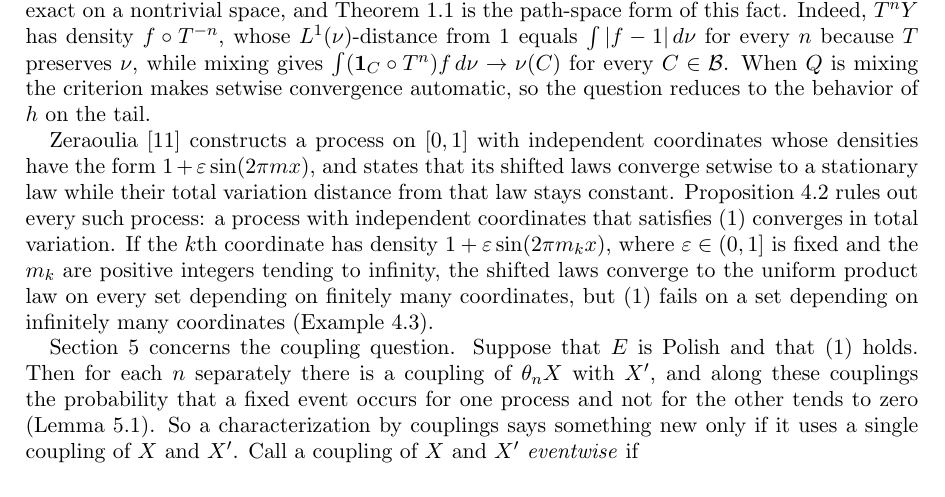
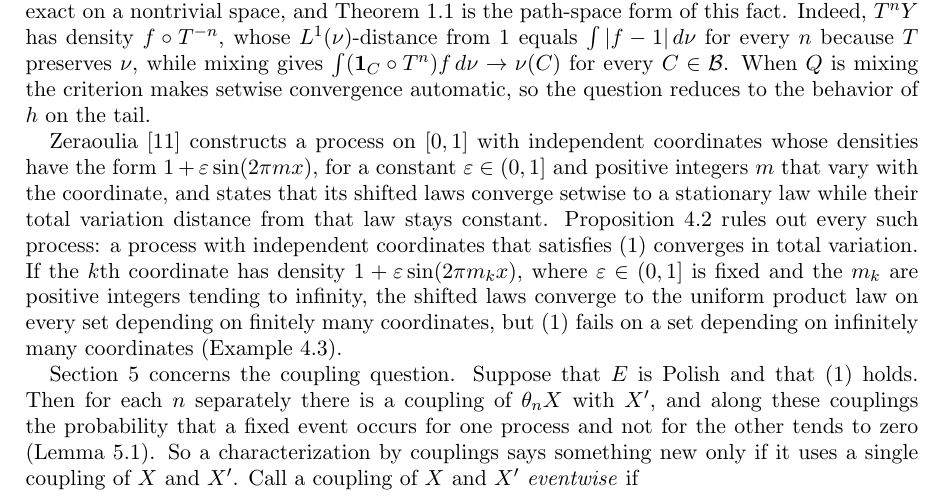
Before and after one commit to yspennstate/setwise-convergence-without-total-variation, a LaTeX paper (paper/main.tex): part of page 2 of 11, cut so that both start at the same text. Compiled offline with pdfLaTeX.

Commit message:
Define symbols in remark
Co-Authored-By: Claude Opus 5.5 <noreply@anthropic.com>

```diff
--- a/paper/main.tex
+++ b/paper/main.tex
@@ -117,7 +117,8 @@ $\int(\one_C\circ T^n)f\,d\nu\to\nu(C)$ for every $C\in\cB$. When $Q$ is mixing
 convergence automatic, so the question reduces to the behavior of $h$ on the tail.
 
 Zeraoulia \cite{Zer26} constructs a process on $[0,1]$ with independent coordinates whose densities have the form
-$1+\varepsilon\sin(2\pi mx)$, and states that its shifted laws converge setwise to a stationary law while their total
+$1+\varepsilon\sin(2\pi mx)$, for a constant $\varepsilon\in(0,1]$ and positive integers $m$ that vary with the
+coordinate, and states that its shifted laws converge setwise to a stationary law while their total
 variation distance from that law stays constant.
 Proposition~\ref{prop:independent} rules out every such process: a process with independent coordinates that
 satisfies \eqref{eq:setwise} converges in total variation. If the $k$th coordinate has density
```
Also changed, not shown: paper/main.pdf.
